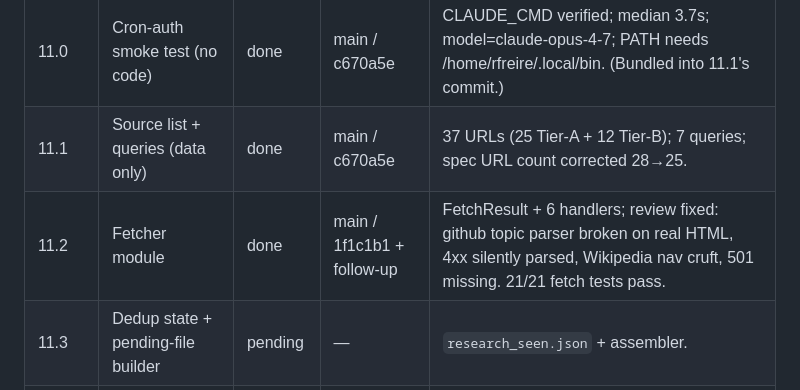
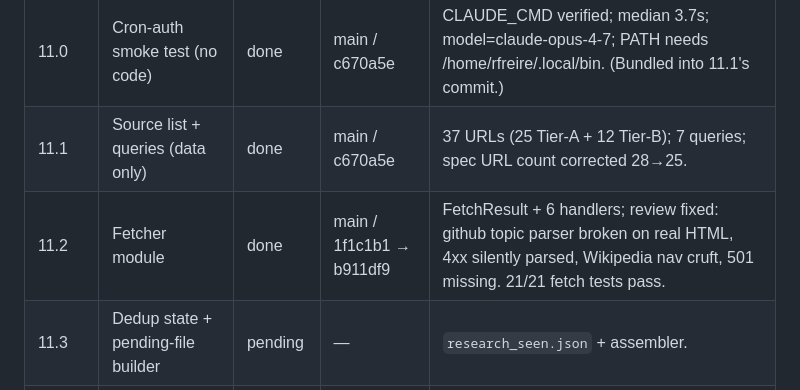
Before and after one commit to Robert-Freire/bets, a Markdown page: docs/RESEARCH_SCANNER.md, the part around the change. Drawn GitHub-style.

Commit message:
Phase 11.2 tracker: record follow-up SHA b911df9
Co-Authored-By: Claude Opus 4.7 (1M context) <noreply@anthropic.com>

```diff
--- a/docs/RESEARCH_SCANNER.md
+++ b/docs/RESEARCH_SCANNER.md
@@ -23,7 +23,7 @@ A scheduled job that surfaces external betting research and similar projects so
 |---|---|---|---|---|
 | 11.0 | Cron-auth smoke test (no code) | done | main / c670a5e | CLAUDE_CMD verified; median 3.7s; model=claude-opus-4-7; PATH needs /home/rfreire/.local/bin. (Bundled into 11.1's commit.) |
 | 11.1 | Source list + queries (data only) | done | main / c670a5e | 37 URLs (25 Tier-A + 12 Tier-B); 7 queries; spec URL count corrected 28→25. |
-| 11.2 | Fetcher module | done | main / 1f1c1b1 + follow-up | FetchResult + 6 handlers; review fixed: github topic parser broken on real HTML, 4xx silently parsed, Wikipedia nav cruft, 501 missing. 21/21 fetch tests pass. |
+| 11.2 | Fetcher module | done | main / 1f1c1b1 → b911df9 | FetchResult + 6 handlers; review fixed: github topic parser broken on real HTML, 4xx silently parsed, Wikipedia nav cruft, 501 missing. 21/21 fetch tests pass. |
 | 11.3 | Dedup state + pending-file builder | pending | — | `research_seen.json` + assembler. |
 | 11.4 | Claude subprocess wrapper | pending | — | Depends on 11.0 + 11.3. |
 | 11.5 | Feed writer | pending | — | Prepends to `RESEARCH_FEED.md`. |
```
